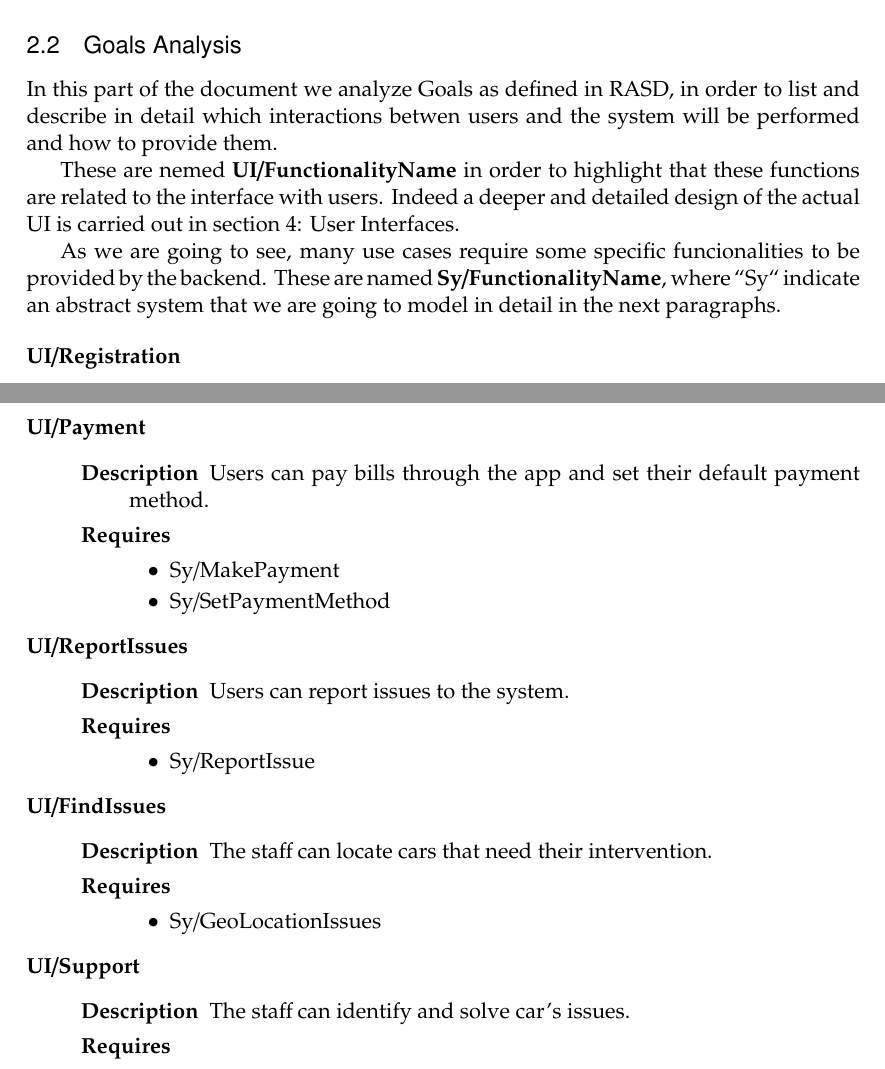
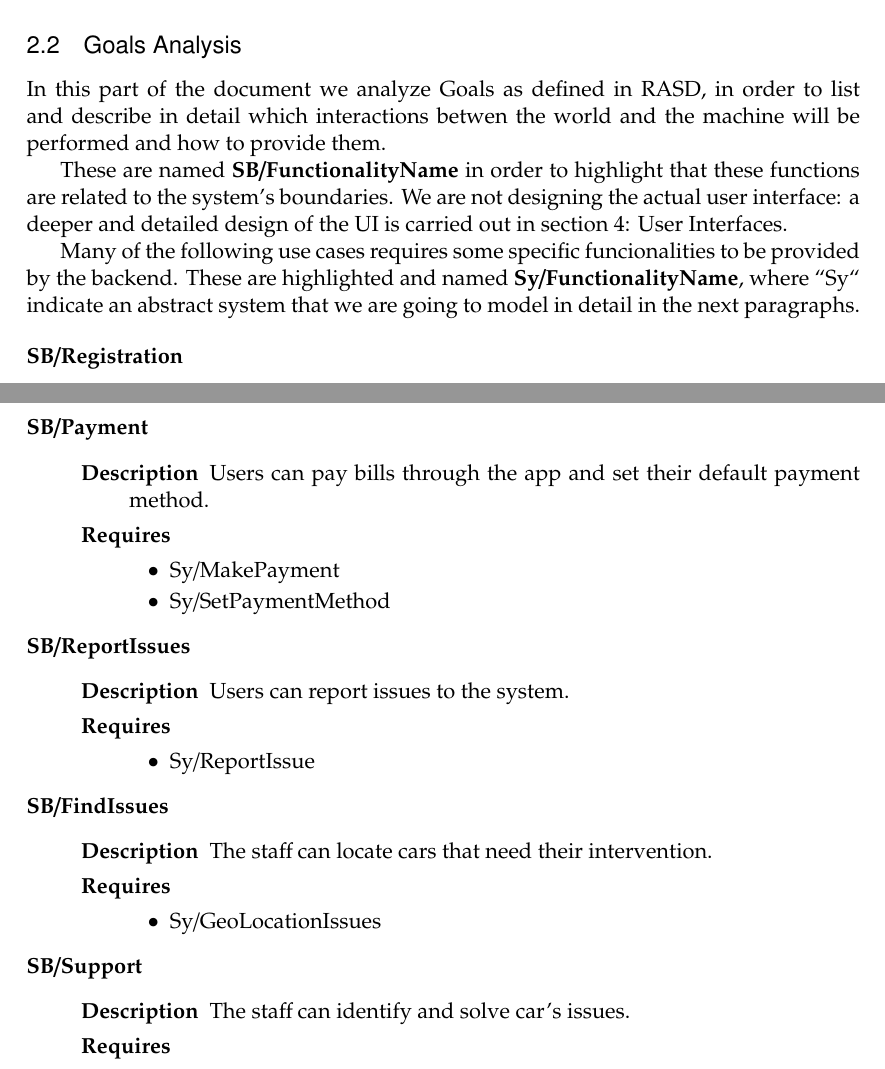
Before and after one commit to siscia/INGSW2, a LaTeX document (Architecture/DD.tex): two parts of pages 7 and 10 of 40, joined at a grey line, cut so that both start at the same text. Compiled offline with pdfLaTeX.

Commit message:
Fix #30 #39

```diff
--- a/Architecture/DD.tex
+++ b/Architecture/DD.tex
@@ -198,14 +198,14 @@ The next section will show the uses cases.
 
 \subsection{Goals Analysis}
 
-In this part of the document we analyze Goals as defined in RASD, in order to list and describe in detail which interactions betwen users and the system will be performed and how to provide them.
+In this part of the document we analyze Goals as defined in RASD, in order to list and describe in detail which interactions betwen the world and the machine will be performed and how to provide them.
 
-These are nemed \textbf{UI/FunctionalityName} in order to highlight that these functions are related to the interface with users. Indeed a deeper and detailed design of the actual UI is carried out in section 4: User Interfaces.
+These are named \textbf{SB/FunctionalityName} in order to highlight that these functions are related to the system's boundaries. We are not designing the actual user interface: a deeper and detailed design of the UI is carried out in section 4: User Interfaces.
 
-As we are going to see, many use cases require some specific funcionalities to be provided by the backend. These are named \textbf{Sy/FunctionalityName}, where ``Sy`` indicate an abstract system that we are going to model in detail in the next paragraphs.
+Many of the following use cases requires some specific funcionalities to be provided by the backend. These are highlighted and named \textbf{Sy/FunctionalityName}, where ``Sy`` indicate an abstract system that we are going to model in detail in the next paragraphs.
 
 \begin{description}
-	\item[UI/Registration] \hfill
+	\item[SB/Registration] \hfill
 	\begin{description}
 		\item[Description] Users can register to the system.
 		\item[Requires] \hfill
@@ -311,7 +311,7 @@ As we are going to see, many use cases require some specific funcionalities to b
 			\item Sy/CalculateExpireBookFee
 		\end{itemize}
 	\end{description}
-	\item[UI/Payment] \hfill
+	\item[SB/Payment] \hfill
 	\begin{description}
 		\item[Description] Users can pay bills through the app and set their default payment method.
 		\item[Requires] \hfill
@@ -320,7 +320,7 @@ As we are going to see, many use cases require some specific funcionalities to b
 			\item Sy/SetPaymentMethod %$\Leftrightarrow$ USER/SetPaymentMethod
 		\end{itemize}
 	\end{description}
-	\item[UI/ReportIssues] \hfill
+	\item[SB/ReportIssues] \hfill
 	\begin{description}
 		\item[Description] Users can report issues to the system.
 		\item[Requires] \hfill
@@ -328,7 +328,7 @@ As we are going to see, many use cases require some specific funcionalities to b
 			\item Sy/ReportIssue %$\Leftrightarrow$ ISSUE/New
 		\end{itemize}
 	\end{description}
-	\item[UI/FindIssues] \hfill
+	\item[SB/FindIssues] \hfill
 	\begin{description}
 		\item[Description] The staff can locate cars that need their intervention.
 		\item[Requires] \hfill
@@ -336,7 +336,7 @@ As we are going to see, many use cases require some specific funcionalities to b
 			\item Sy/GeoLocationIssues %$\Leftrightarrow$ GEOLOCATION/Issues
 		\end{itemize}
 	\end{description}
-	\item[UI/Support] \hfill
+	\item[SB/Support] \hfill
 	\begin{description}
 		\item[Description] The staff can identify and solve car’s issues.
 		\item[Requires] \hfill
```
Also changed, not shown: Architecture/DD.tex (35 more changed lines).
